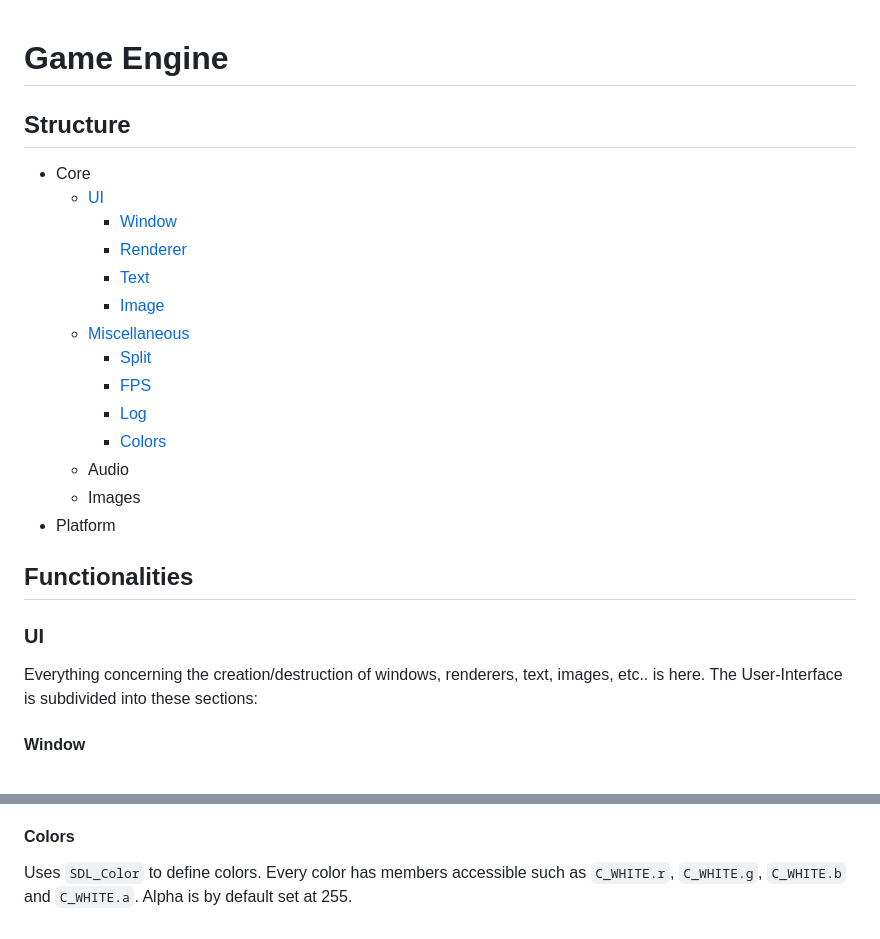
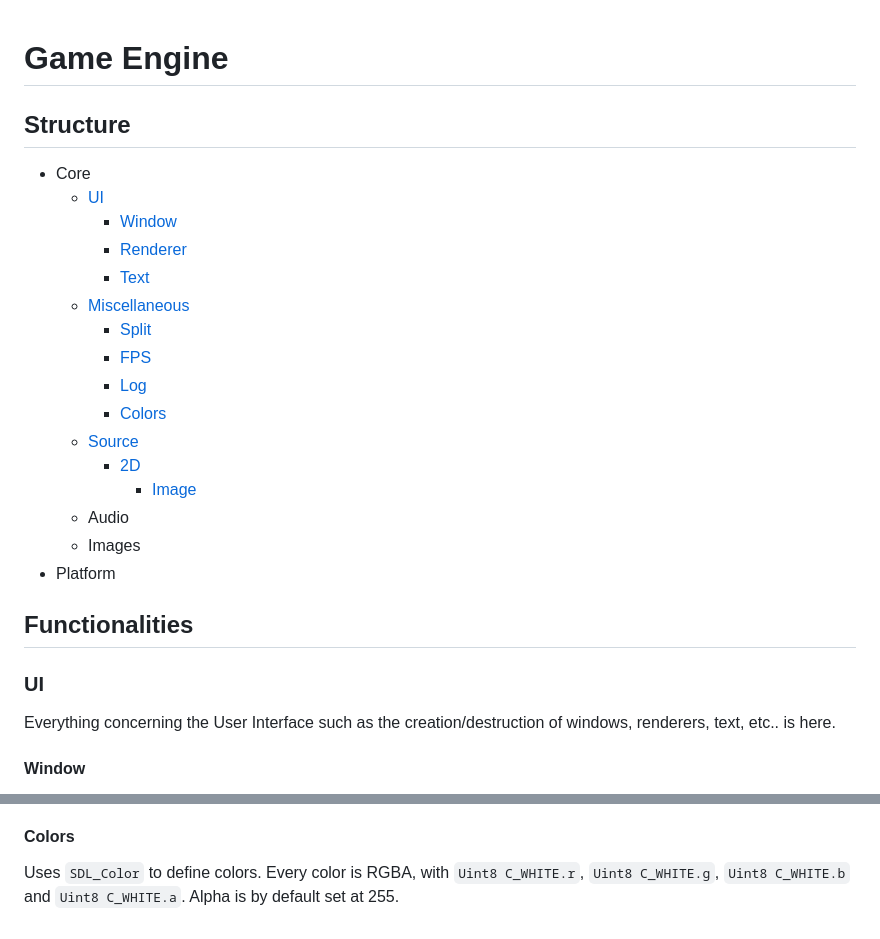
Before and after one commit to unpwnabl/Game-Engine, a Markdown page: wiki.md, 2 parts joined by grey strips. Rendered like a GitHub page.

```diff
--- a/wiki.md
+++ b/wiki.md
@@ -1,3 +1,4 @@
+
 
 # Game Engine
 
@@ -8,12 +9,14 @@
 		- [Window](#window)
 		- [Renderer](#renderer)
 		- [Text](#text)
-		- [Image](#image)
 	- [Miscellaneous](#misc)
 		- [Split](#split)
 		- [FPS](#fps)
 		- [Log](#log)
 		- [Colors](#colors)
+	- [Source](#src)
+		- [2D](#2d)
+			- [Image](#image)
 	- Audio
 	- Images
 - Platform
@@ -22,7 +25,7 @@
 
 ### UI <a name="ui"></a>
 
-Everything concerning the creation/destruction of windows, renderers, text, images, etc.. is here. The User-Interface is subdivided into these sections:
+Everything concerning the User Interface such as the creation/destruction of windows, renderers, text, etc.. is here.
 
 #### Window <a name="window"></a>
 
@@ -90,4 +109,5 @@ Uses the [ANSI escape code sequence](https://en.wikipedia.org/wiki/ANSI_escape_c
 
 #### Colors <a name="colors"></a>
 
-Uses `SDL_Color` to define colors. Every color has members accessible such as `C_WHITE.r`, `C_WHITE.g`, `C_WHITE.b` and `C_WHITE.a`. Alpha is by default set at 255.
+Uses `SDL_Color` to define colors. </br>
+Every color is RGBA, with  `Uint8 C_WHITE.r`, `Uint8 C_WHITE.g`, `Uint8 C_WHITE.b` and `Uint8 C_WHITE.a`. Alpha is by default set at 255.
```
Also changed, not shown: other parts of wiki.md (+21 -5 lines).
